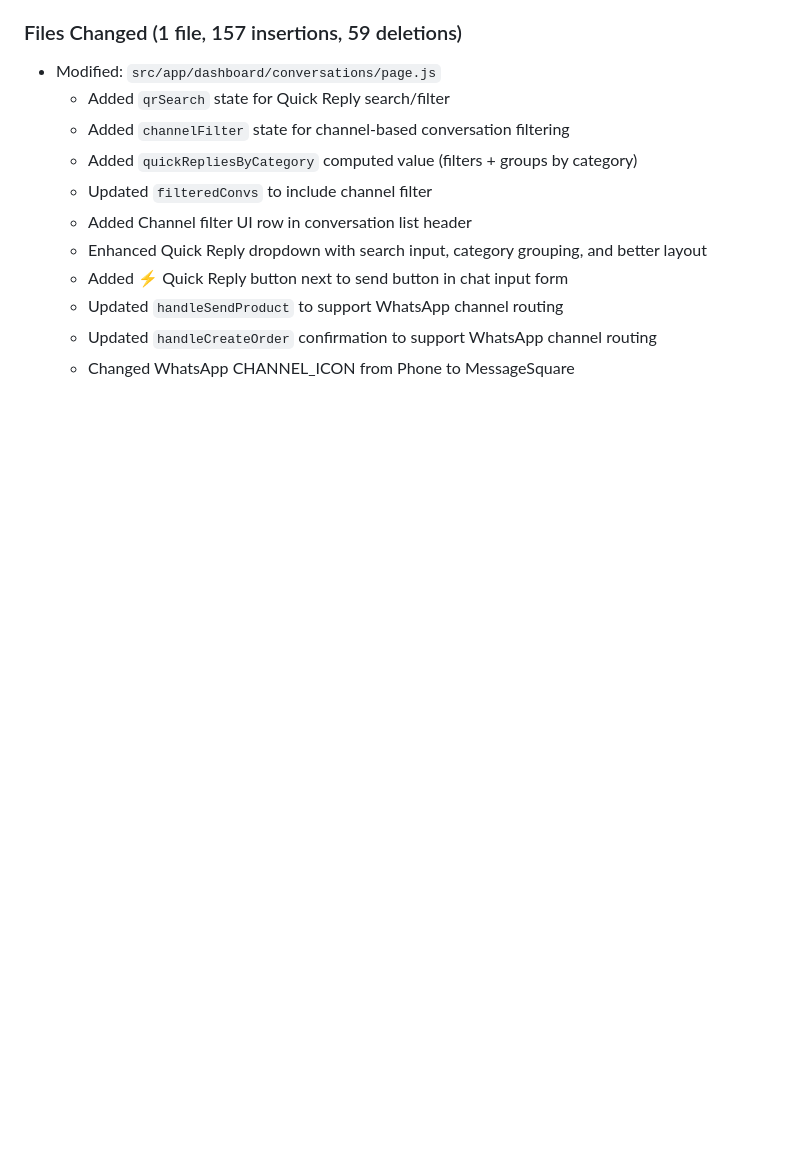
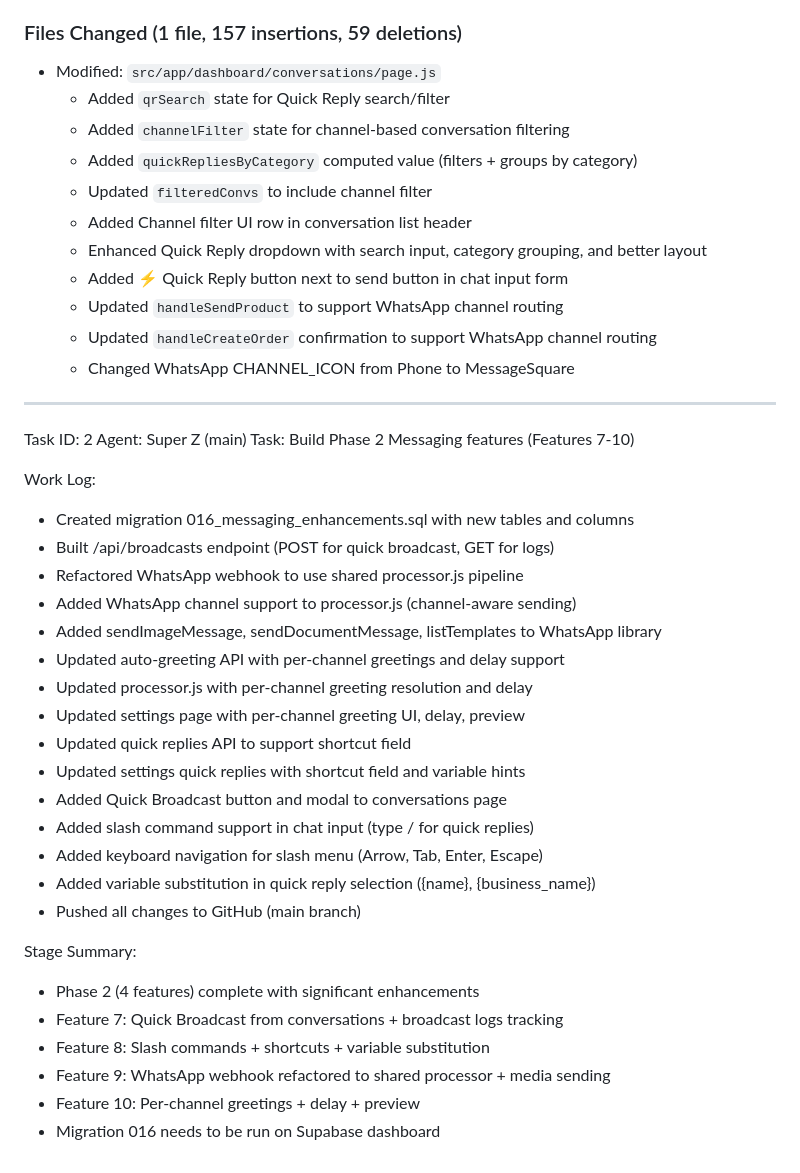
Before and after one commit to Martinmagued2/Sellora, a Markdown page: worklog.md, the part around the change. Drawn GitHub-style; blank space fills up the shorter version.

Commit message:
9d03173d-4c30-4307-83c5-160db4917e90

```diff
--- a/worklog.md
+++ b/worklog.md
@@ -82,3 +82,33 @@ All Phase 2 messaging features have been implemented and pushed to origin/main.
   - Updated `handleSendProduct` to support WhatsApp channel routing
   - Updated `handleCreateOrder` confirmation to support WhatsApp channel routing
   - Changed WhatsApp CHANNEL_ICON from Phone to MessageSquare
+
+---
+Task ID: 2
+Agent: Super Z (main)
+Task: Build Phase 2 Messaging features (Features 7-10)
+
+Work Log:
+- Created migration 016_messaging_enhancements.sql with new tables and columns
+- Built /api/broadcasts endpoint (POST for quick broadcast, GET for logs)
+- Refactored WhatsApp webhook to use shared processor.js pipeline
+- Added WhatsApp channel support to processor.js (channel-aware sending)
+- Added sendImageMessage, sendDocumentMessage, listTemplates to WhatsApp library
+- Updated auto-greeting API with per-channel greetings and delay support
+- Updated processor.js with per-channel greeting resolution and delay
+- Updated settings page with per-channel greeting UI, delay, preview
+- Updated quick replies API to support shortcut field
+- Updated settings quick replies with shortcut field and variable hints
+- Added Quick Broadcast button and modal to conversations page
+- Added slash command support in chat input (type / for quick replies)
+- Added keyboard navigation for slash menu (Arrow, Tab, Enter, Escape)
+- Added variable substitution in quick reply selection ({name}, {business_name})
+- Pushed all changes to GitHub (main branch)
+
+Stage Summary:
+- Phase 2 (4 features) complete with significant enhancements
+- Feature 7: Quick Broadcast from conversations + broadcast logs tracking
+- Feature 8: Slash commands + shortcuts + variable substitution
+- Feature 9: WhatsApp webhook refactored to shared processor + media sending
+- Feature 10: Per-channel greetings + delay + preview
+- Migration 016 needs to be run on Supabase dashboard
```
